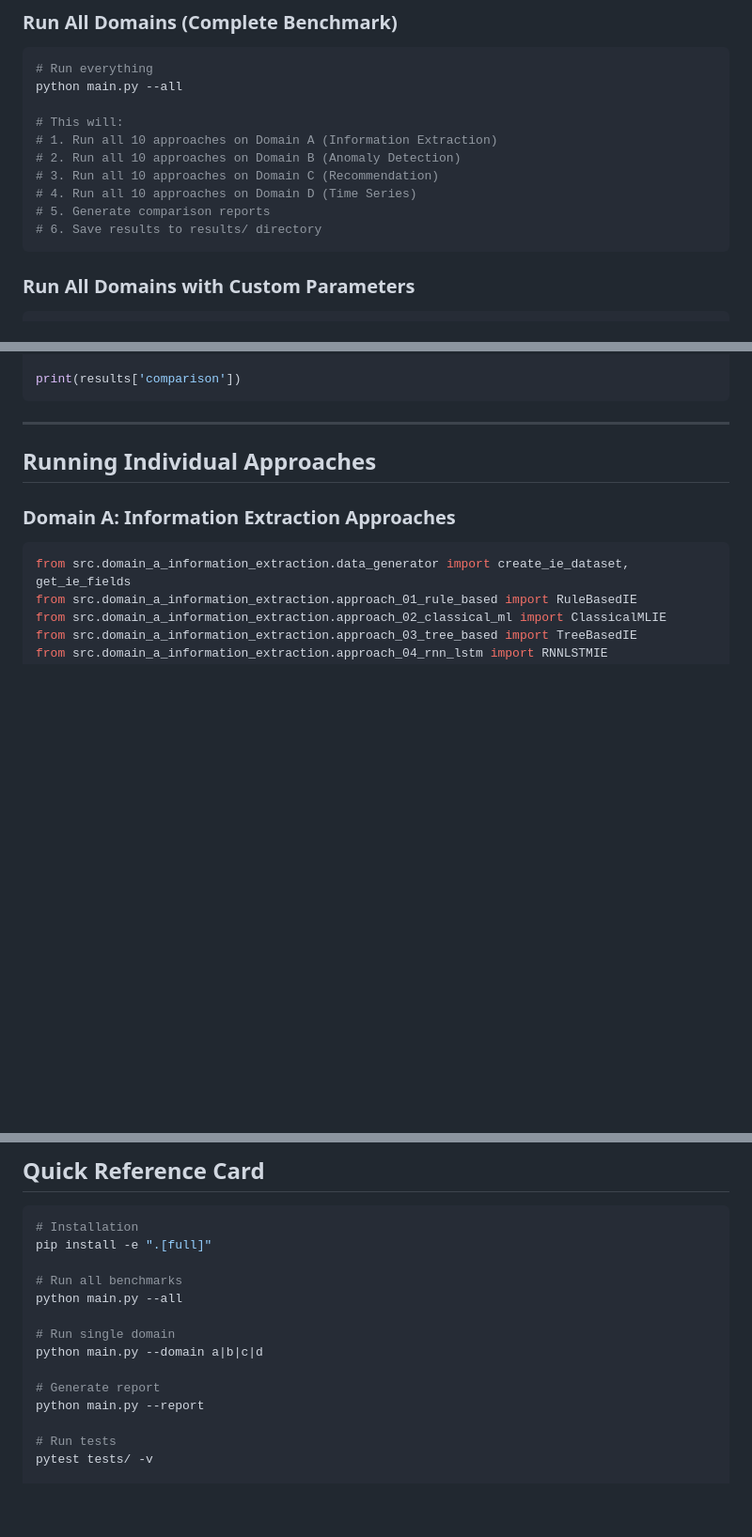
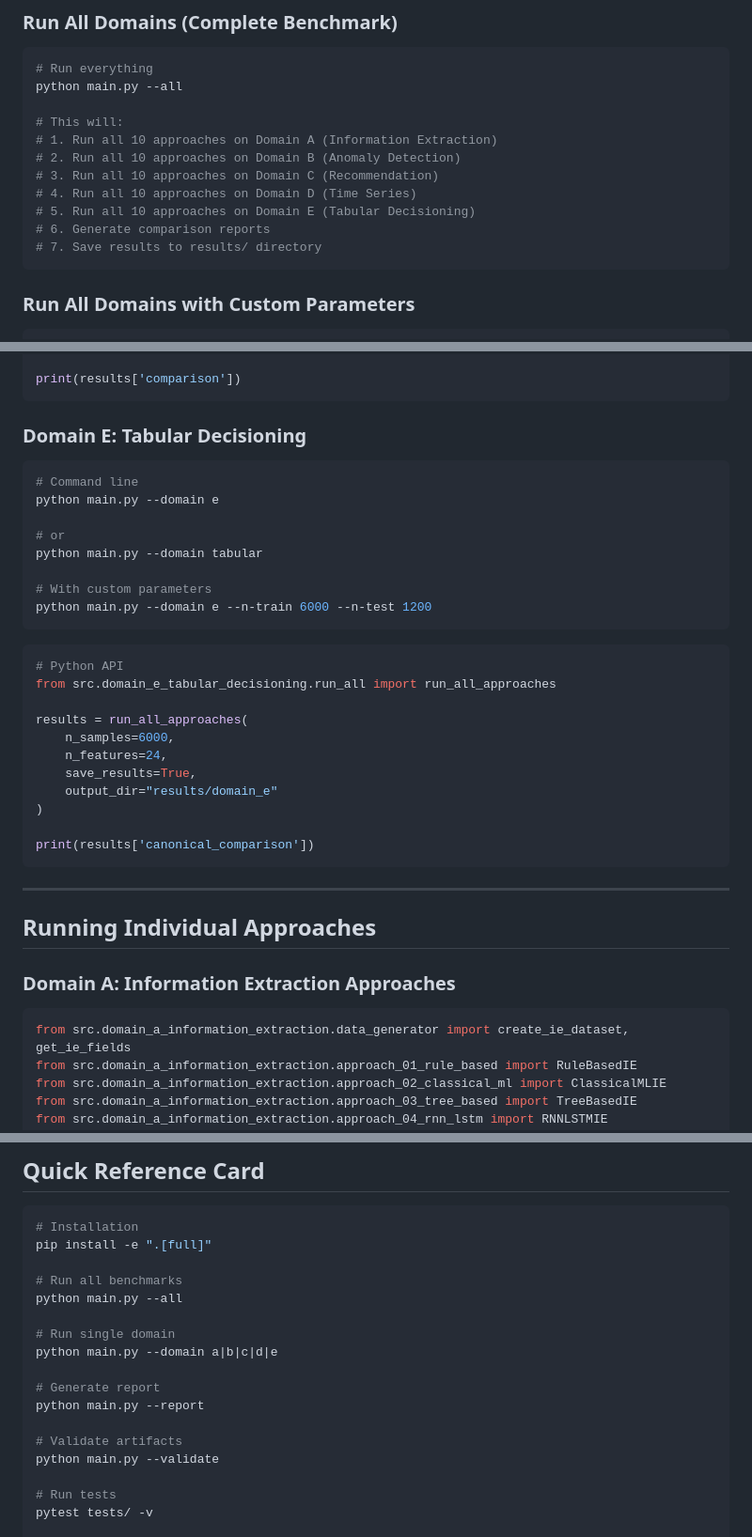
Before and after one commit to Ojhaharsh/10ways2do, a Markdown page: RUNNING.md, 3 parts joined by grey strips. Shown at 94% size. Rendered like a GitHub page; blank space fills up the shorter version.

Commit message:
feat: Add support for Domain E (Tabular Decisioning) in documentation and architecture

````diff
--- a/RUNNING.md
+++ b/RUNNING.md
@@ -121,8 +121,9 @@ python main.py --all
 # 2. Run all 10 approaches on Domain B (Anomaly Detection)
 # 3. Run all 10 approaches on Domain C (Recommendation)
 # 4. Run all 10 approaches on Domain D (Time Series)
-# 5. Generate comparison reports
-# 6. Save results to results/ directory
+# 5. Run all 10 approaches on Domain E (Tabular Decisioning)
+# 6. Generate comparison reports
+# 7. Save results to results/ directory
 ```
 
 ### Run All Domains with Custom Parameters
@@ -260,6 +261,33 @@ results = run_all_approaches(
 )
 
 print(results['comparison'])
+```
+
+### Domain E: Tabular Decisioning
+
+```bash
+# Command line
+python main.py --domain e
+
+# or
+python main.py --domain tabular
+
+# With custom parameters
+python main.py --domain e --n-train 6000 --n-test 1200
+```
+
+```python
+# Python API
+from src.domain_e_tabular_decisioning.run_all import run_all_approaches
+
+results = run_all_approaches(
+    n_samples=6000,
+    n_features=24,
+    save_results=True,
+    output_dir="results/domain_e"
+)
+
+print(results['canonical_comparison'])
 ```
 
 ---
@@ -1077,10 +1105,13 @@ pip install -e ".[full]"
 python main.py --all
 
 # Run single domain
-python main.py --domain a|b|c|d
+python main.py --domain a|b|c|d|e
 
 # Generate report
 python main.py --report
+
+# Validate artifacts
+python main.py --validate
 
 # Run tests
 pytest tests/ -v
````
Also changed, not shown: docs/API.md (+18 -0 lines), docs/ARCHITECTURE.md (+2 -2 lines).
